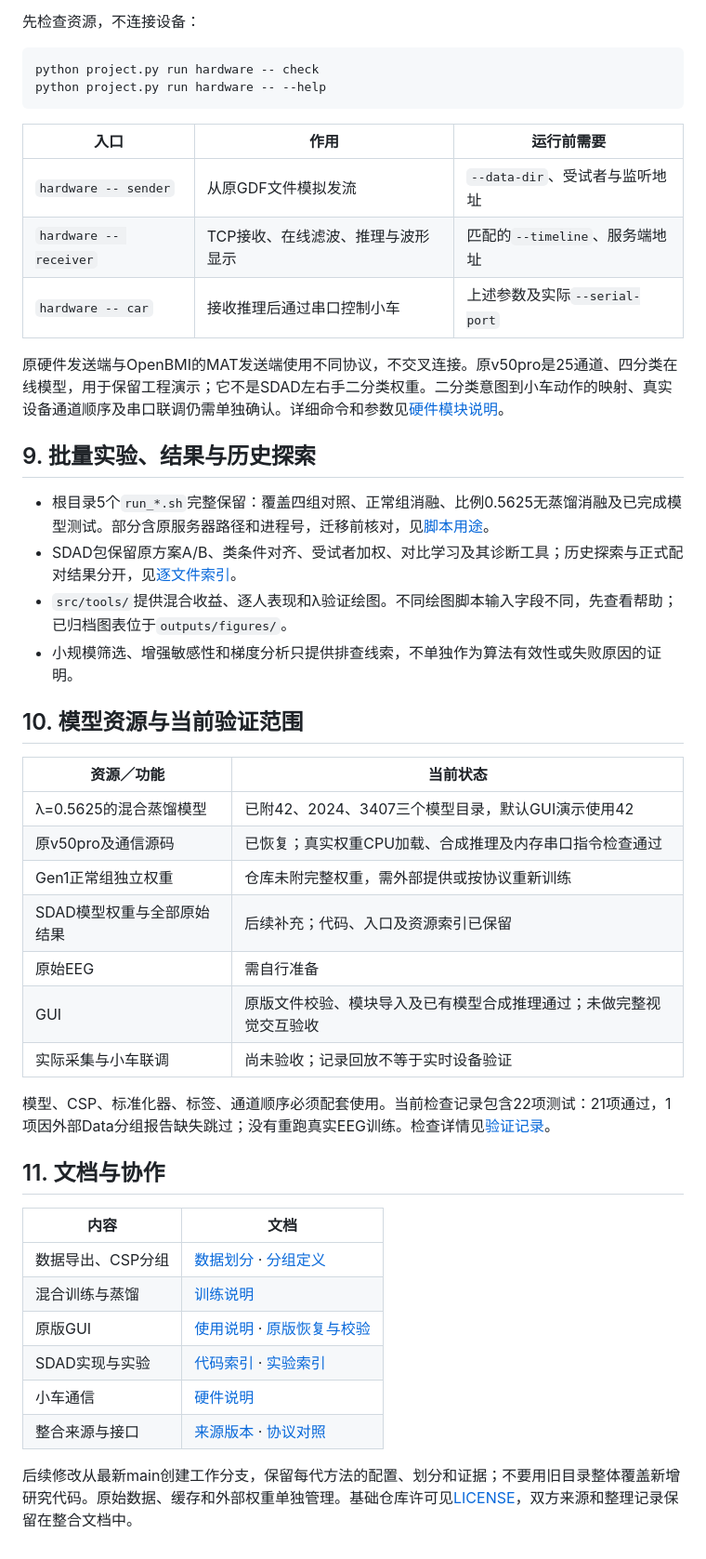
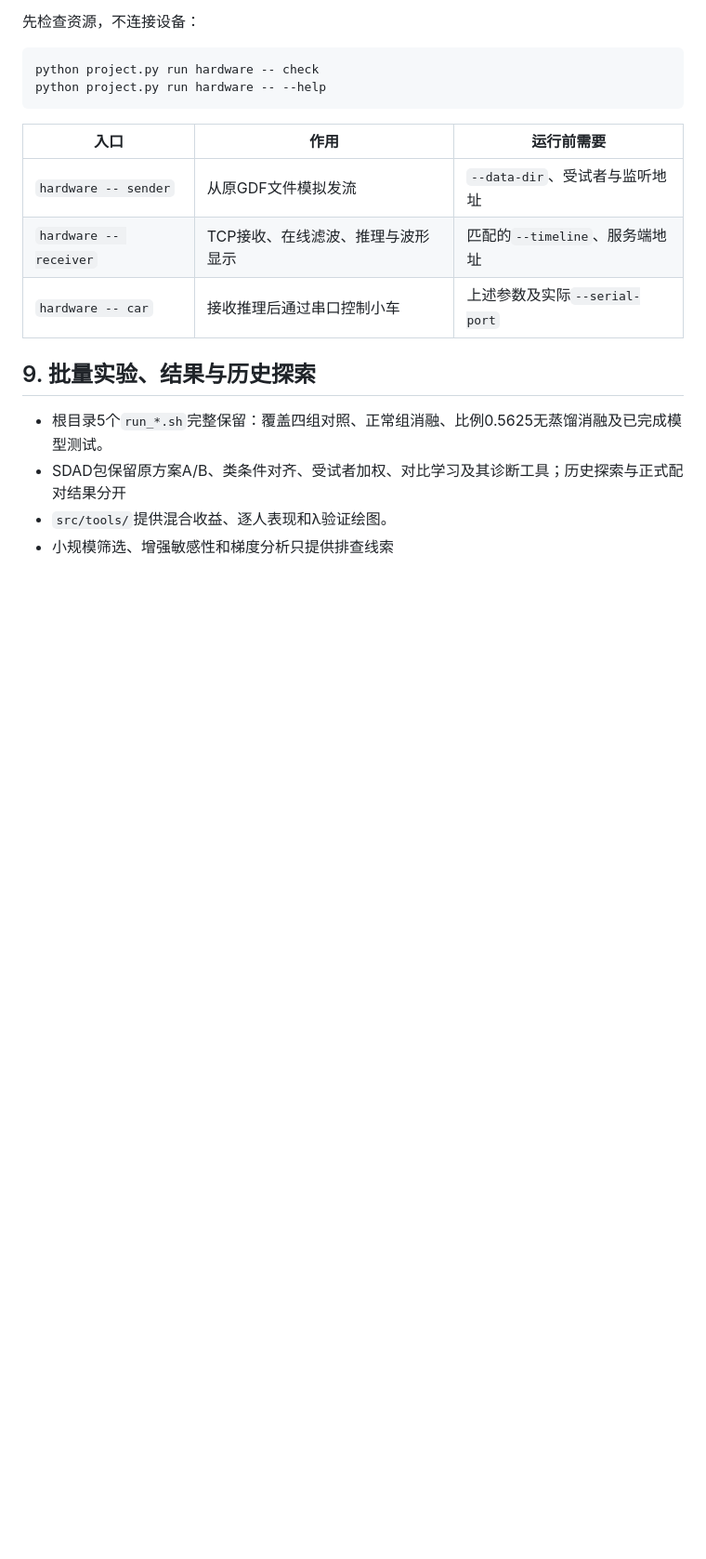
Before and after one commit to ArceeXu/EEGUnveil, a Markdown page: README.md, the part around one of its changes. Shown at 93% size. GitHub-like rendering; blank space fills up the shorter version.

Commit message:
Revise README for clarity and structure
Updated README to clarify project structure and dependencies.

```diff
--- a/README.md
+++ b/README.md
@@ -230,38 +207,9 @@ python project.py run hardware -- --help
 | `hardware -- receiver` | TCP接收、在线滤波、推理与波形显示 | 匹配的`--timeline`、服务端地址 |
 | `hardware -- car` | 接收推理后通过串口控制小车 | 上述参数及实际`--serial-port` |
 
-原硬件发送端与OpenBMI的MAT发送端使用不同协议，不交叉连接。原v50pro是25通道、四分类在线模型，用于保留工程演示；它不是SDAD左右手二分类权重。二分类意图到小车动作的映射、真实设备通道顺序及串口联调仍需单独确认。详细命令和参数见[硬件模块说明](hardware_legacy/README.md)。
-
 ## 9. 批量实验、结果与历史探索
 
-- 根目录5个`run_*.sh`完整保留：覆盖四组对照、正常组消融、比例0.5625无蒸馏消融及已完成模型测试。部分含原服务器路径和进程号，迁移前核对，见[脚本用途](docs/integration/shell_scripts.md)。
-- SDAD包保留原方案A/B、类条件对齐、受试者加权、对比学习及其诊断工具；历史探索与正式配对结果分开，见[逐文件索引](sdad_integration/docs/file_index.md)。
-- `src/tools/`提供混合收益、逐人表现和λ验证绘图。不同绘图脚本输入字段不同，先查看帮助；已归档图表位于`outputs/figures/`。
-- 小规模筛选、增强敏感性和梯度分析只提供排查线索，不单独作为算法有效性或失败原因的证明。
-
-## 10. 模型资源与当前验证范围
-
-| 资源／功能 | 当前状态 |
-|---|---|
-| λ=0.5625的混合蒸馏模型 | 已附42、2024、3407三个模型目录，默认GUI演示使用42 |
-| 原v50pro及通信源码 | 已恢复；真实权重CPU加载、合成推理及内存串口指令检查通过 |
-| Gen1正常组独立权重 | 仓库未附完整权重，需外部提供或按协议重新训练 |
-| SDAD模型权重与全部原始结果 | 后续补充；代码、入口及资源索引已保留 |
-| 原始EEG | 需自行准备 |
-| GUI | 原版文件校验、模块导入及已有模型合成推理通过；未做完整视觉交互验收 |
-| 实际采集与小车联调 | 尚未验收；记录回放不等于实时设备验证 |
-
-模型、CSP、标准化器、标签、通道顺序必须配套使用。当前检查记录包含22项测试：21项通过，1项因外部Data分组报告缺失跳过；没有重跑真实EEG训练。检查详情见[验证记录](docs/integration/validation.md)。
-
-## 11. 文档与协作
-
-| 内容 | 文档 |
-|---|---|
-| 数据导出、CSP分组 | [数据划分](docs/openbmi_split.md) · [分组定义](docs/openbmi_csp_groups.md) |
-| 混合训练与蒸馏 | [训练说明](docs/openbmi_mixed_training.md) |
-| 原版GUI | [使用说明](docs/openbmi_gui.md) · [原版恢复与校验](docs/integration/gui_original.md) |
-| SDAD实现与实验 | [代码索引](sdad_integration/docs/file_index.md) · [实验索引](sdad_integration/docs/experiment_index.md) |
-| 小车通信 | [硬件说明](hardware_legacy/README.md) |
-| 整合来源与接口 | [来源版本](docs/integration/sources.json) · [协议对照](docs/integration/protocols.md) |
-
-后续修改从最新main创建工作分支，保留每代方法的配置、划分和证据；不要用旧目录整体覆盖新增研究代码。原始数据、缓存和外部权重单独管理。基础仓库许可见[LICENSE](LICENSE)，双方来源和整理记录保留在整合文档中。
+- 根目录5个`run_*.sh`完整保留：覆盖四组对照、正常组消融、比例0.5625无蒸馏消融及已完成模型测试。
+- SDAD包保留原方案A/B、类条件对齐、受试者加权、对比学习及其诊断工具；历史探索与正式配对结果分开
+- `src/tools/`提供混合收益、逐人表现和λ验证绘图。
+- 小规模筛选、增强敏感性和梯度分析只提供排查线索
```
Also changed, not shown: other parts of README.md (+13 -36 lines).
